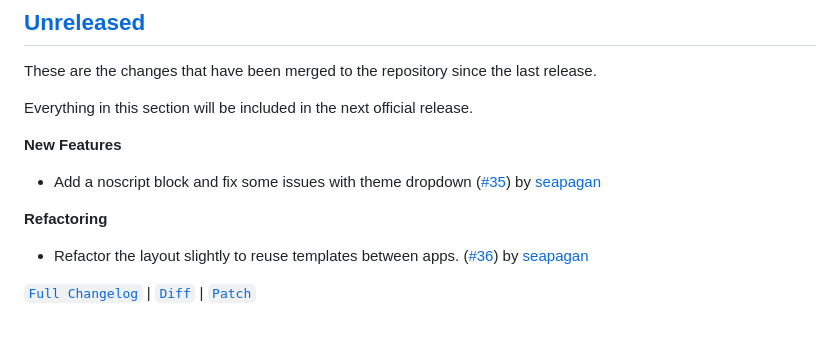
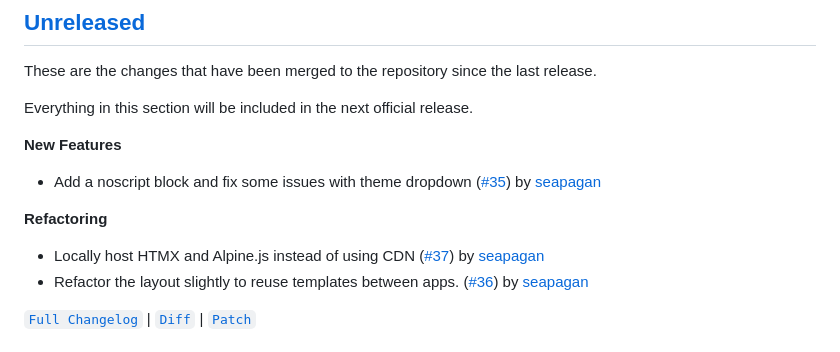
Before and after one commit to seapagan/django-projects, a Markdown page: CHANGELOG.md, the part around the change. GitHub-like rendering.

Commit message:
update CHANGELOG
Signed-off-by: Grant Ramsay <seapagan@gmail.com>

```diff
--- a/CHANGELOG.md
+++ b/CHANGELOG.md
@@ -19,6 +19,7 @@ Everything in this section will be included in the next official release.
 
 **Refactoring**
 
+- Locally host HTMX and Alpine.js instead of using CDN ([#37](https://github.com/seapagan/django-projects/pull/37)) by [seapagan](https://github.com/seapagan)
 - Refactor the layout slightly to reuse templates between apps. ([#36](https://github.com/seapagan/django-projects/pull/36)) by [seapagan](https://github.com/seapagan)
 
 [`Full Changelog`](https://github.com/seapagan/django-projects/compare/1.0.0...HEAD) | [`Diff`](https://github.com/seapagan/django-projects/compare/1.0.0...HEAD.diff) | [`Patch`](https://github.com/seapagan/django-projects/compare/1.0.0...HEAD.patch)
```
